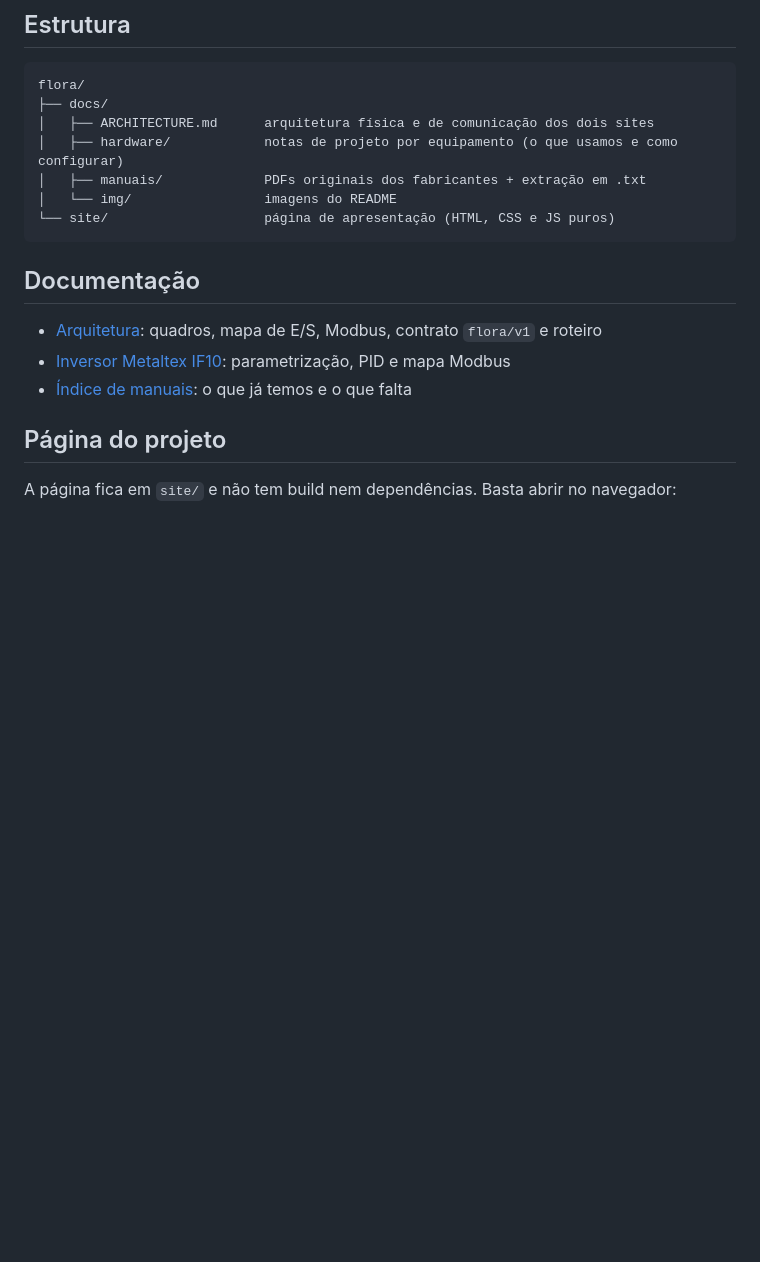
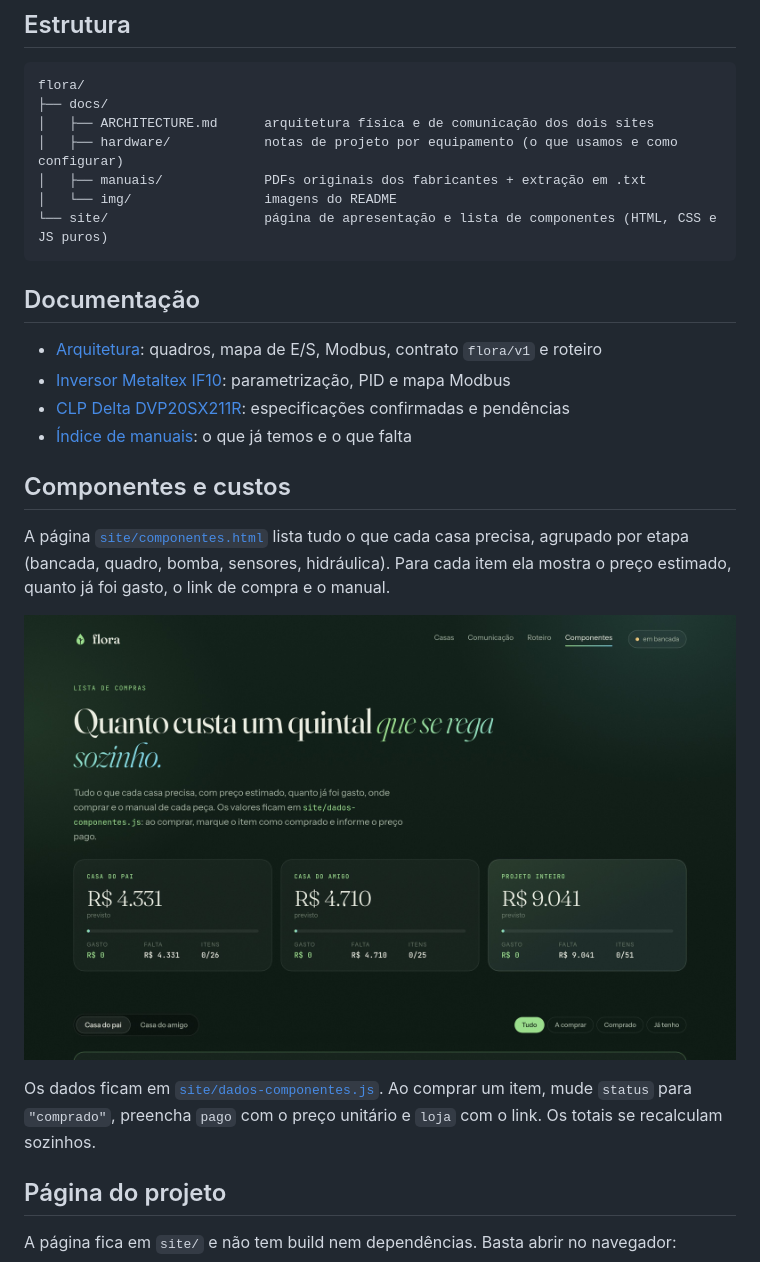
Before and after one commit to Lotus-Oficial/lotus-bkd, a Markdown page: README.md, the part around one of its changes. Rendered like a GitHub page; pictures changed too: docs/img/componentes.jpg (added); blank space fills up the shorter version.

````diff
--- a/README.md
+++ b/README.md
@@ -44,14 +44,27 @@ flora/
 │   ├── hardware/            notas de projeto por equipamento (o que usamos e como configurar)
 │   ├── manuais/             PDFs originais dos fabricantes + extração em .txt
 │   └── img/                 imagens do README
-└── site/                    página de apresentação (HTML, CSS e JS puros)
+└── site/                    página de apresentação e lista de componentes (HTML, CSS e JS puros)
 ```
 
 ## Documentação
 
 - [Arquitetura](docs/ARCHITECTURE.md): quadros, mapa de E/S, Modbus, contrato `flora/v1` e roteiro
 - [Inversor Metaltex IF10](docs/hardware/metaltex-if10.md): parametrização, PID e mapa Modbus
+- [CLP Delta DVP20SX211R](docs/hardware/delta-dvp20sx2.md): especificações confirmadas e pendências
 - [Índice de manuais](docs/manuais/README.md): o que já temos e o que falta
+
+## Componentes e custos
+
+A página [`site/componentes.html`](site/componentes.html) lista tudo o que cada casa precisa,
+agrupado por etapa (bancada, quadro, bomba, sensores, hidráulica). Para cada item ela mostra o preço
+estimado, quanto já foi gasto, o link de compra e o manual.
+
+![Componentes](docs/img/componentes.jpg)
+
+Os dados ficam em [`site/dados-componentes.js`](site/dados-componentes.js). Ao comprar um item,
+mude `status` para `"comprado"`, preencha `pago` com o preço unitário e `loja` com o link.
+Os totais se recalculam sozinhos.
 
 ## Página do projeto
 
````
Also changed, not shown: other parts of README.md (+1 -1 lines), docs/ARCHITECTURE.md (+5 -2 lines), docs/hardware/delta-dvp20sx2.md (added, +38 -0 lines), docs/manuais/README.md (+3 -3 lines), docs/img/homepage.jpg (added), docs/img/pagina-completa.jpg (added), 9 other files.
